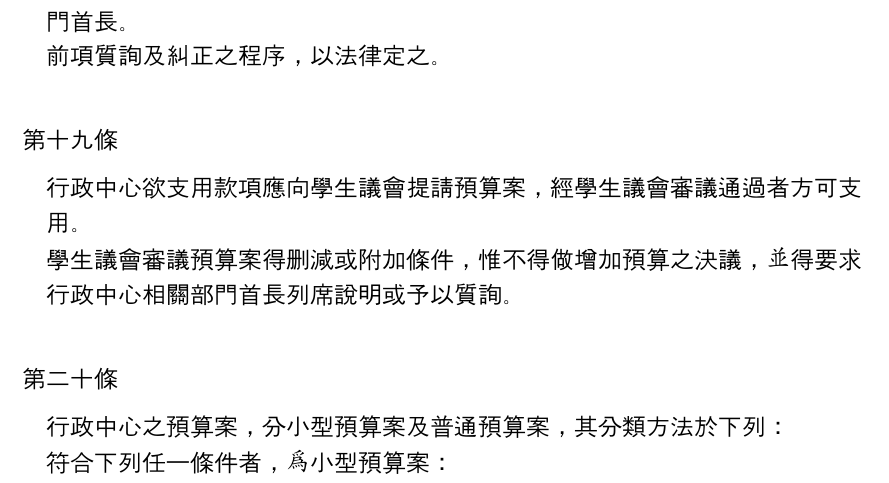
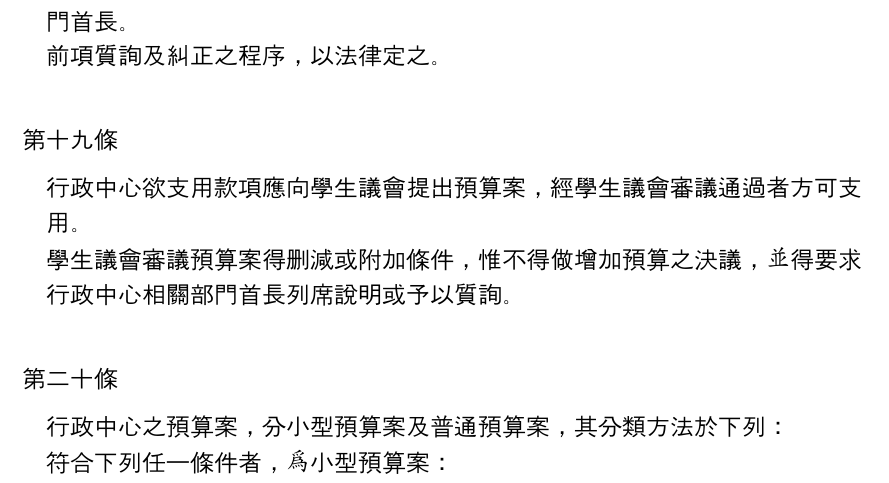
Before and after one commit to gino1234123/nuta_statutes, a Typst document (00_組織章程/章程草案.typ): part of page 3 of 4, cut so that both start at the same text. Compiled offline with Typst 0.15; a missing font is replaced by an installed copy or a similar font.

Commit message:
章程文字修正

```diff
--- a/00_組織章程/章程草案.typ
+++ b/00_組織章程/章程草案.typ
@@ -192,7 +192,7 @@
 ]
 
 #article[
-行政中心欲支用款項應向學生議會提請預算案，經學生議會審議通過者方可支用。\
+行政中心欲支用款項應向學生議會提出預算案，經學生議會審議通過者方可支用。\
 學生議會審議預算案得刪減或附加條件，惟不得做增加預算之決議，並得要求行政中心相關部門首長列席說明或予以質詢。
 ]
 
```
Also changed, not shown: 00_組織章程/章程修法對照表.typ (+1 -1 lines).
